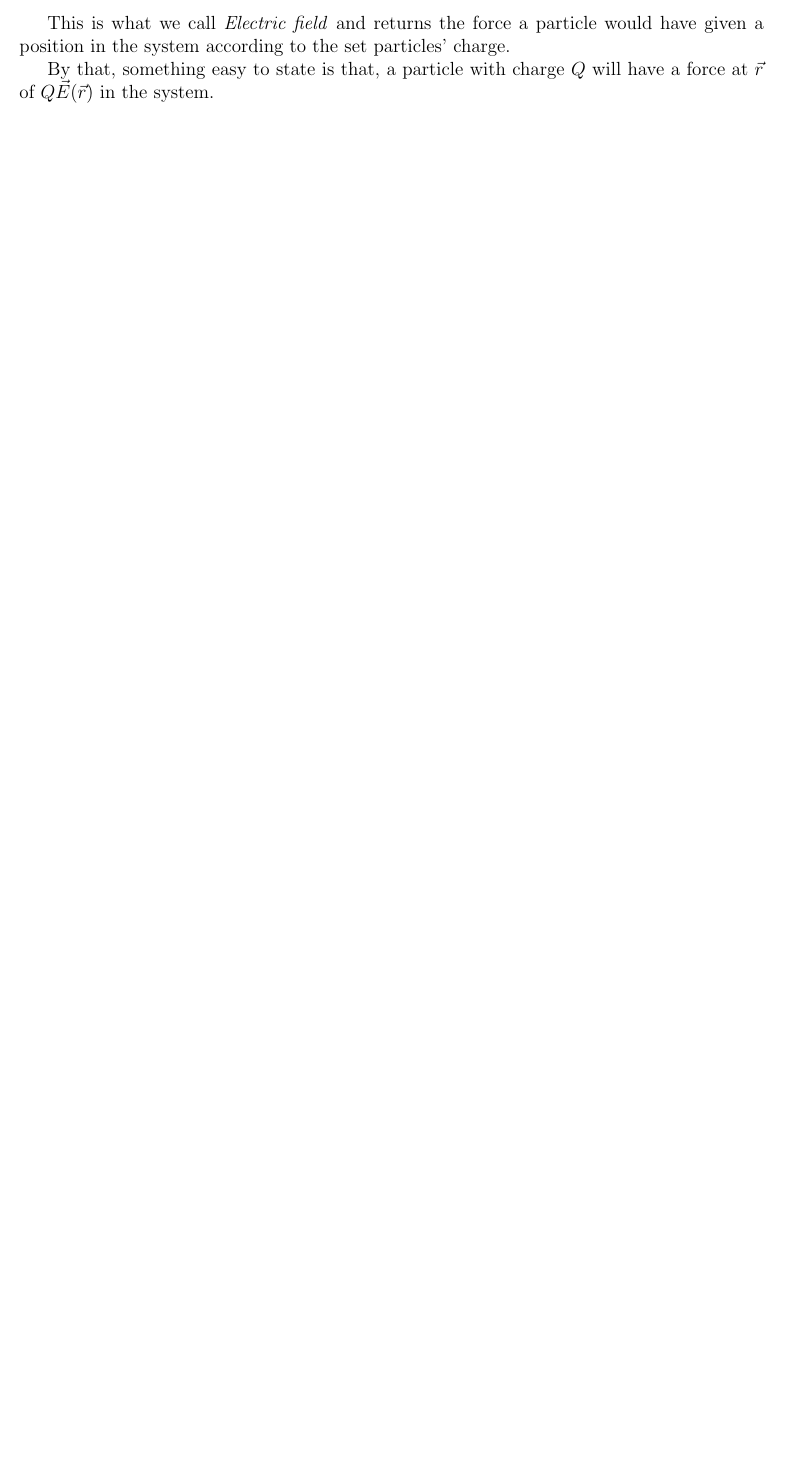
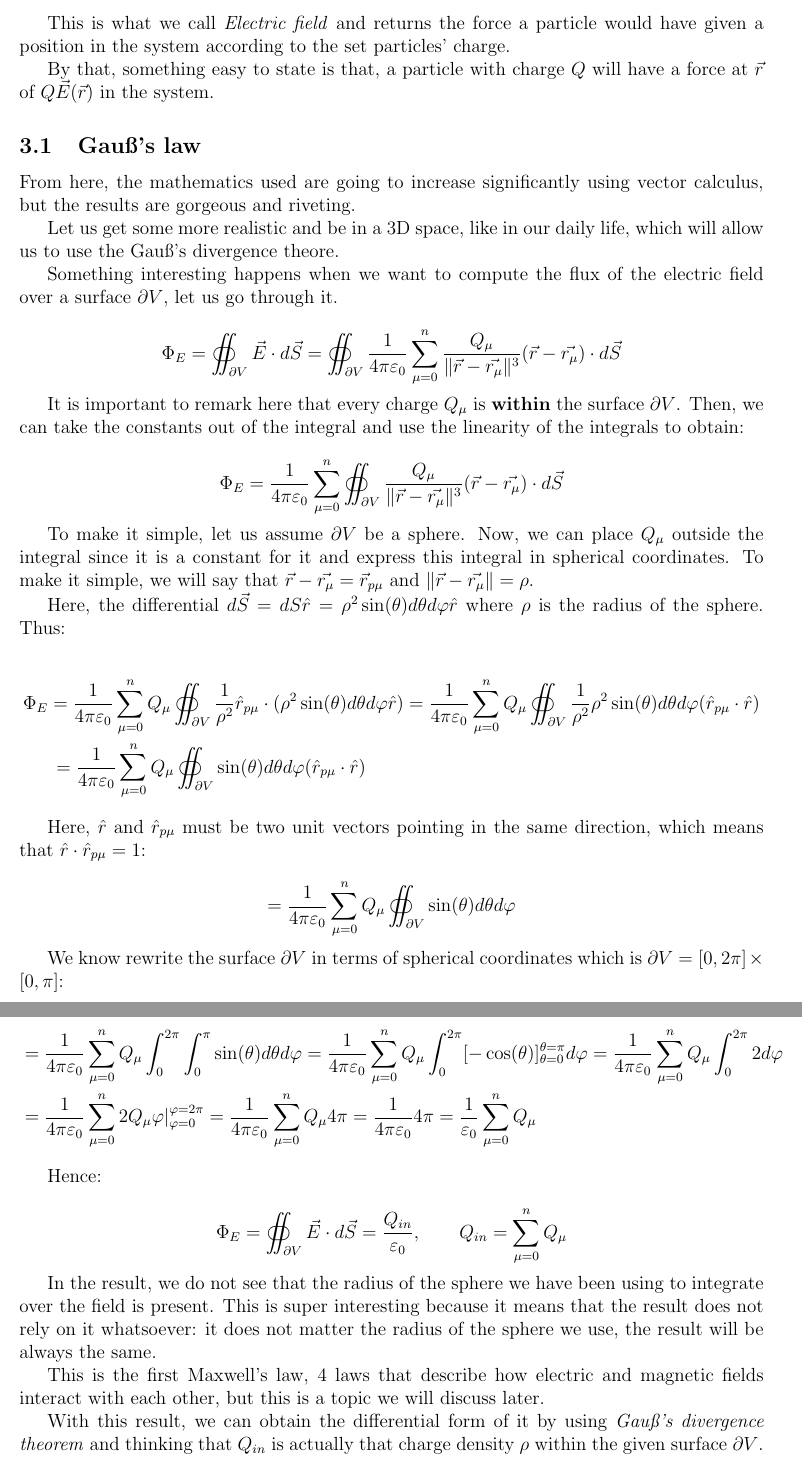
Before and after one commit to Nerd-things/Physics, a LaTeX document (Electromagnetism/electromagnetism.tex): part of page 3 of 3 before the commit and two parts of pages 3 and 4 of 4 after it, the two joined at a grey line, cut so that both start at the same text, the shorter picture padded with empty space. Compiled offline with pdfLaTeX.

Commit message:
Gauss's law for electric fields

```diff
--- a/Electromagnetism/electromagnetism.tex
+++ b/Electromagnetism/electromagnetism.tex
@@ -8,8 +8,11 @@
 	amsmath,
 	amssymb,
 	geometry,
-	graphicx
+	graphicx,
+	esint
 }
+
+
 \newcommand{\proptoinverse}{\mathrel{\mskip1mu\reflectbox{$\propto$}\mskip-1mu}}
 
 \geometry{margin=1in}
@@ -122,3 +127,82 @@
 
 	By that, something easy to state is that, a particle with charge $Q$ will have a force at $\vec{r}$ of $Q\vec{E}(\vec{r})$ in the system.
 
+	% Author: Álvaro Fernández Barrero
+	% Date: 2026-10-9
+	\subsection{Gauß's law}
+
+	From here, the mathematics used are going to increase significantly using vector calculus, but the results are gorgeous and riveting.
+
+	Let us get some more realistic and be in a 3D space, like in our daily life, which will allow us to use the Gauß's divergence theore.
+
+	Something interesting happens when we want to compute the flux of the electric field over a surface $\partial V$, let us go through it.
+
+	\[
+		\Phi_E = \oiint_{\partial V} \vec{E} \cdot d\vec{S}
+		= \oiint_{\partial V} \frac{1}{4 \pi \varepsilon_0} \sum_{\mu = 0}^{n} \frac{Q_\mu}{\|\vec{r}-\vec{r_\mu}\|^3}(\vec{r} - \vec{r_\mu}) \cdot d\vec{S}
+	\]
+
+	It is important to remark here that every charge $Q_\mu$ is \textbf{within} the surface $\partial V$.
+	Then, we can take the constants out of the integral and use the linearity of the integrals to obtain:
+
+	\[
+		\Phi_E
+		= \frac{1}{4 \pi \varepsilon_0} \sum_{\mu = 0}^{n} \oiint_{\partial V} \frac{Q_\mu}{\|\vec{r}-\vec{r_\mu}\|^3}(\vec{r} - \vec{r_\mu}) \cdot d\vec{S}
+	\]
+
+	To make it simple, let us assume $\partial V$ be a sphere.
+	Now, we can place $Q_\mu$ outside the integral since it is a constant for it and express this integral in spherical coordinates. To make it simple, we will say that $\vec{r} - \vec{r_\mu} = \vec{r}_{p\mu}$ and $\|\vec{r} - \vec{r_\mu}\| = \rho$.
+
+	Here, the differential $d\vec{S} = dS\hat{r} = \rho^2 \sin(\theta) d\theta d\varphi \hat{r}$ where $\rho$ is the radius of the sphere. Thus:
+
+	\[
+		\begin{aligned}
+			& \Phi_E
+			= \frac{1}{4 \pi \varepsilon_0} \sum_{\mu = 0}^{n} Q_\mu \oiint_{\partial V} \frac{1}{\rho^2} \hat{r}_{p\mu} \cdot (\rho^2 \sin(\theta) d\theta d\varphi \hat{r})
+			= \frac{1}{4 \pi \varepsilon_0} \sum_{\mu = 0}^{n} Q_\mu \oiint_{\partial V} \frac{1}{\rho^2} \rho^2 \sin(\theta) d\theta d\varphi (\hat{r}_{p\mu} \cdot \hat{r})
+			\\
+			& \hspace{1.5em} = \frac{1}{4 \pi \varepsilon_0} \sum_{\mu = 0}^{n} Q_\mu \oiint_{\partial V} \sin(\theta) d\theta d\varphi (\hat{r}_{p\mu} \cdot \hat{r})
+		\end{aligned}
+	\]
+
+	Here, $\hat{r}$ and $\hat{r}_{p\mu}$ must be two unit vectors pointing in the same direction, which means that $\hat{r} \cdot \hat{r}_{p\mu} = 1$:
+
+	\[
+		= \frac{1}{4 \pi \varepsilon_0} \sum_{\mu = 0}^{n} Q_\mu \oiint_{\partial V} \sin(\theta) d\theta d\varphi
+	\]
+
+	We know rewrite the surface $\partial V$ in terms of spherical coordinates which is $\partial V = [0, 2\pi] \times [0, \pi]$:
+
+	\[
+		\begin{aligned}
+			& = \frac{1}{4 \pi \varepsilon_0} \sum_{\mu = 0}^{n} Q_\mu \int_{0}^{2\pi} \int_{0}^{\pi} \sin(\theta) d\theta d\varphi
+			= \frac{1}{4 \pi \varepsilon_0} \sum_{\mu = 0}^{n} Q_\mu \int_{0}^{2\pi} [-\cos(\theta)]_{\theta = 0}^{\theta = \pi} d\varphi
+			= \frac{1}{4 \pi \varepsilon_0} \sum_{\mu = 0}^{n} Q_\mu \int_{0}^{2\pi} 2 d\varphi
+			\\
+			& = \frac{1}{4 \pi \varepsilon_0} \sum_{\mu = 0}^{n} 2Q_\mu \varphi|_{\varphi = 0}^{\varphi = 2\pi}
+			= \frac{1}{4 \pi \varepsilon_0} \sum_{\mu = 0}^{n} Q_\mu 4\pi
+			= \frac{1}{4 \pi \varepsilon_0} 4\pi
+			= \frac{1}{\varepsilon_0} \sum_{\mu = 0}^{n} Q_\mu
+		\end{aligned}
+	\]
+
+	Hence:
+
+	\[
+		\Phi_E
+		= \oiint_{\partial V} \vec{E} \cdot d\vec{S}
+		= \frac{Q_{in}}{\varepsilon_0},
+		\hspace{2em}
+		Q_{in} = \sum_{\mu = 0}^n Q_\mu
+	\]
+
+	In the result, we do not see that the radius of the sphere we have been using to integrate over the field is present. This is super interesting because it means that the result does not rely on it whatsoever: it does not matter the radius of the sphere we use, the result will be always the same.
+
+	This is the first Maxwell's law, 4 laws that describe how electric and magnetic fields interact with each other, but this is a topic we will discuss later.
+
+	With this result, we can obtain the differential form of it by using \emph{Gauß's divergence theorem} and thinking that $Q_{in}$ is actually that charge density $\rho$ within the given surface $\partial V$.
+
+	\[
+		Q_{in} = \iiint_{V} \rho dV
+		\oiint_{\partial V} \vec{E} \cdot d\vec{S}
+		= \iiint_V \nabla \cdot \vec{E} dV
```
Also changed, not shown: Electromagnetism/electromagnetism.pdf, Electromagnetism/electromagnetism.tex (17 more changed lines), 3 other files.
